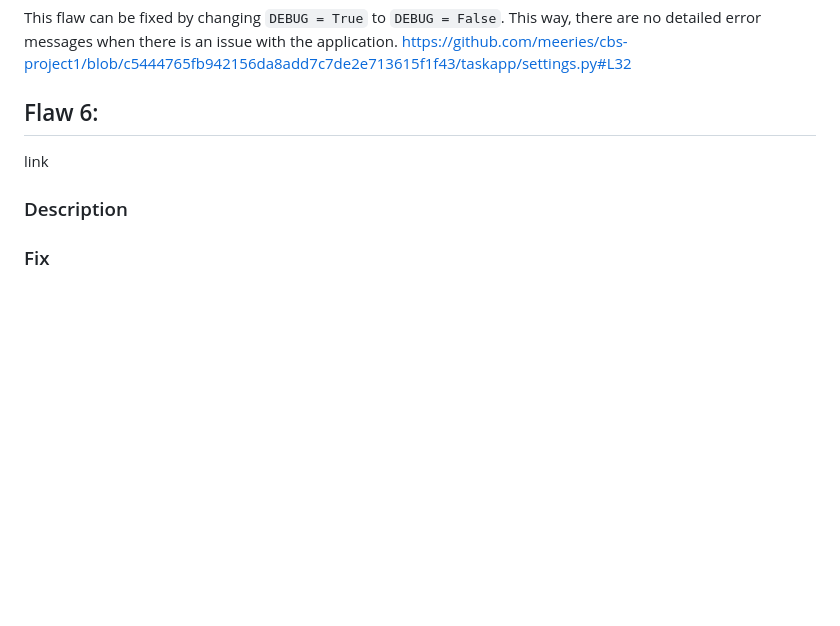
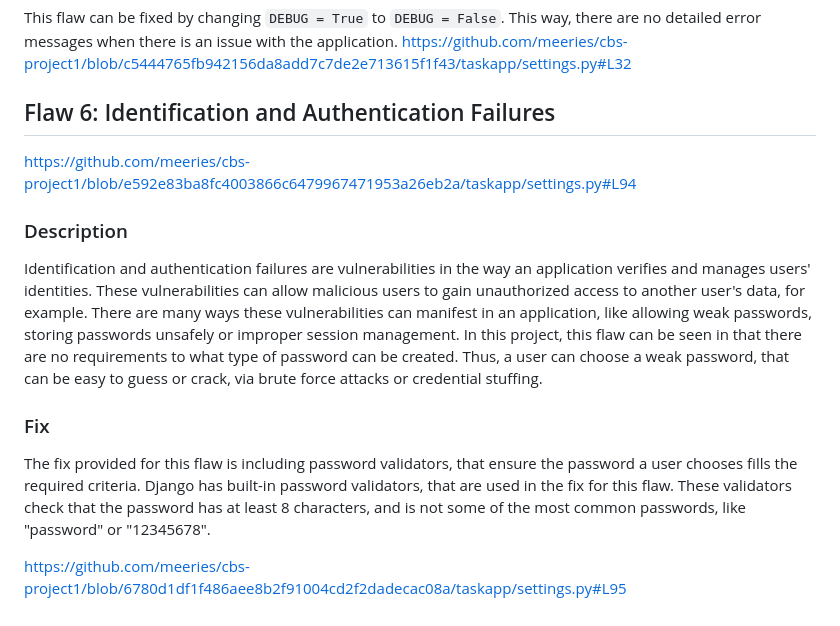
Before and after one commit to meeries/cbs-project1, a Markdown page: README.md, the part around one of its changes. GitHub-like rendering; blank space fills up the shorter version.

````diff
--- a/README.md
+++ b/README.md
@@ -78,7 +78,14 @@ Security misconfiguration vulnerabilities occur when security settings are impro
 This flaw can be fixed by changing ```DEBUG = True``` to ```DEBUG = False```. This way, there are no detailed error messages when there is an issue with the application.
 https://github.com/meeries/cbs-project1/blob/c5444765fb942156da8add7c7de2e713615f1f43/taskapp/settings.py#L32
 
-## Flaw 6:
-link
+## Flaw 6: Identification and Authentication Failures
+https://github.com/meeries/cbs-project1/blob/e592e83ba8fc4003866c6479967471953a26eb2a/taskapp/settings.py#L94
+
 ### Description
+Identification and authentication failures are vulnerabilities in the way an application verifies and manages users' identities. These vulnerabilities can allow malicious users to gain unauthorized access to another user's data, for example. There are many ways these vulnerabilities can manifest in an application, like allowing weak passwords, storing passwords unsafely or improper session management.
+In this project, this flaw can be seen in that there are no requirements to what type of password can be created. Thus, a user can choose a weak password, that can be easy to guess or crack, via brute force attacks or credential stuffing.
+
 ### Fix
+The fix provided for this flaw is including password validators, that ensure the password a user chooses fills the required criteria. Django has built-in password validators, that are used in the fix for this flaw. These validators check that the password has at least 8 characters, and is not some of the most common passwords, like "password" or "12345678".
+
+https://github.com/meeries/cbs-project1/blob/6780d1df1f486aee8b2f91004cd2f2dadecac08a/taskapp/settings.py#L95
````
Also changed, not shown: other parts of README.md (+1 -1 lines).
